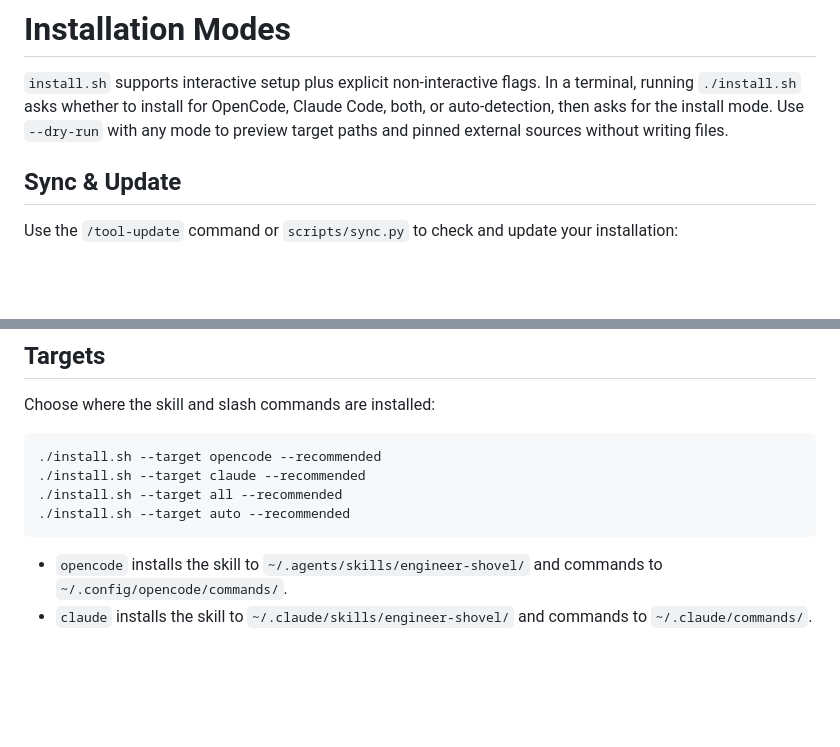
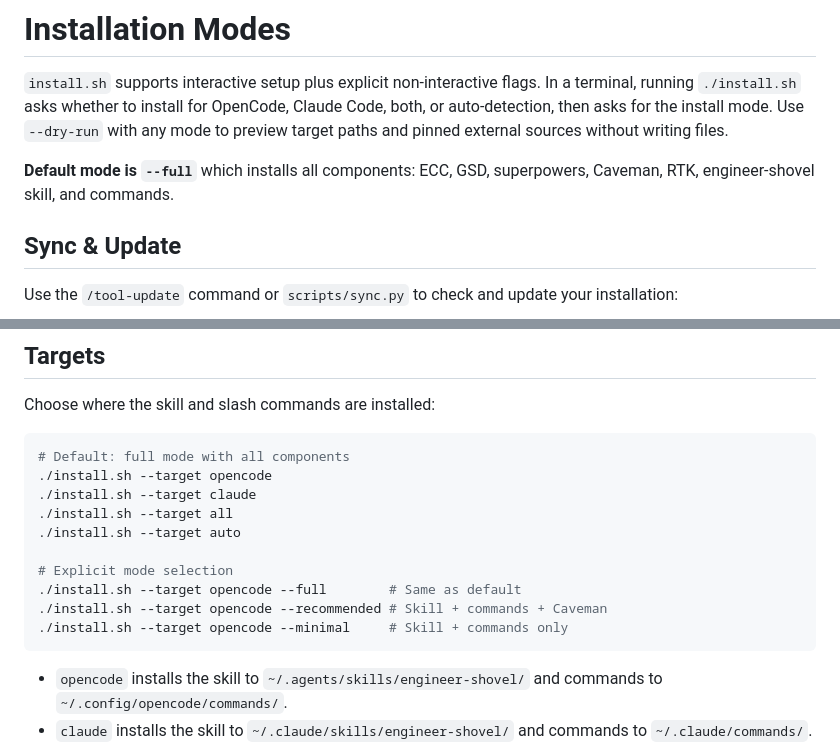
Before and after one commit to HunterXing/engineer-shovel, a Markdown page: docs/install.md, 2 parts joined by grey strips. Drawn GitHub-style; blank space fills up the shorter version.

````diff
--- a/docs/install.md
+++ b/docs/install.md
@@ -1,6 +1,8 @@
 # Installation Modes
 
 `install.sh` supports interactive setup plus explicit non-interactive flags. In a terminal, running `./install.sh` asks whether to install for OpenCode, Claude Code, both, or auto-detection, then asks for the install mode. Use `--dry-run` with any mode to preview target paths and pinned external sources without writing files.
+
+**Default mode is `--full`** which installs all components: ECC, GSD, superpowers, Caveman, RTK, engineer-shovel skill, and commands.
 
 ## Sync & Update
 
@@ -34,10 +36,16 @@ Or use the slash command:
 Choose where the skill and slash commands are installed:
 
 ```bash
-./install.sh --target opencode --recommended
-./install.sh --target claude --recommended
-./install.sh --target all --recommended
-./install.sh --target auto --recommended
+# Default: full mode with all components
+./install.sh --target opencode
+./install.sh --target claude
+./install.sh --target all
+./install.sh --target auto
+
+# Explicit mode selection
+./install.sh --target opencode --full        # Same as default
+./install.sh --target opencode --recommended # Skill + commands + Caveman
+./install.sh --target opencode --minimal     # Skill + commands only
 ```
 
 - `opencode` installs the skill to `~/.agents/skills/engineer-shovel/` and commands to `~/.config/opencode/commands/`.
````
Also changed, not shown: README.md (+8 -10 lines), README_zh.md (+8 -10 lines).
